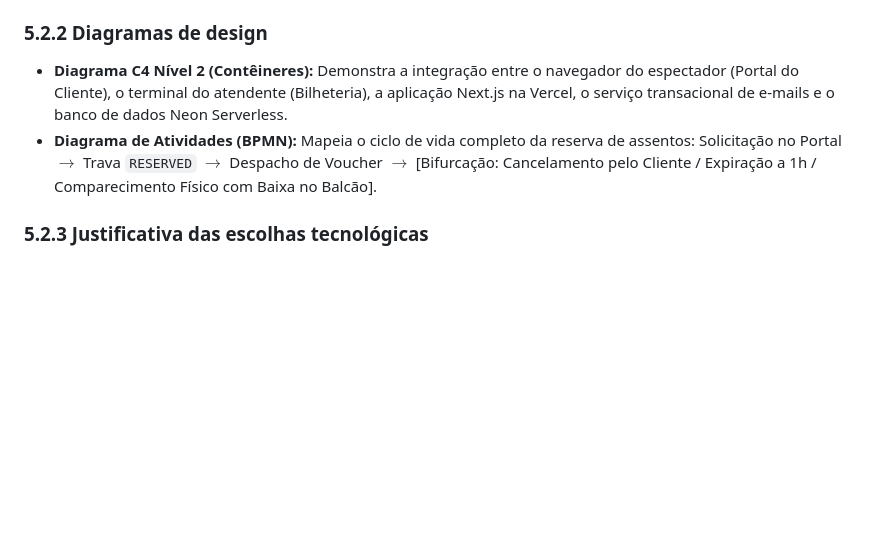
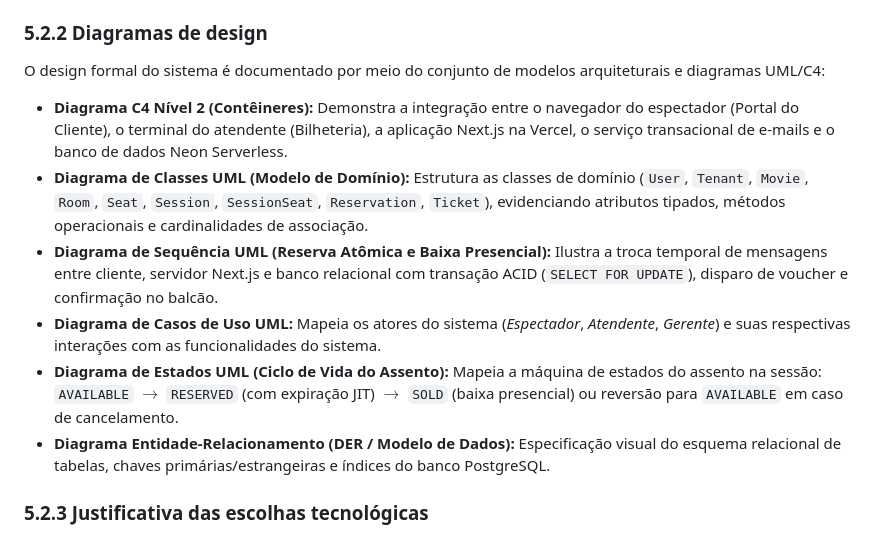
Before and after one commit to CINESOFT-SOLUTIONS/manual-processos-software, a Markdown page: manual/capitulos/05-processos-tecnicos.md, the part around the change. Rendered like a GitHub page; blank space fills up the shorter version.

Commit message:
docs: expandir lista de diagramas UML e DER no capitulo 5 e manual montado

```diff
--- a/manual/capitulos/05-processos-tecnicos.md
+++ b/manual/capitulos/05-processos-tecnicos.md
@@ -37,8 +37,13 @@ Arquitetura Monólito Modular em Next.js 14 (App Router) organizada em Clean Arc
 5. **Camada de Acesso a Dados e Tenancy:** Prisma Client integrado ao Neon PostgreSQL com extensão de contexto para injeção global de filtro `WHERE tenant_id`.
 
 ### 5.2.2 Diagramas de design
+O design formal do sistema é documentado por meio do conjunto de modelos arquiteturais e diagramas UML/C4:
 - **Diagrama C4 Nível 2 (Contêineres):** Demonstra a integração entre o navegador do espectador (Portal do Cliente), o terminal do atendente (Bilheteria), a aplicação Next.js na Vercel, o serviço transacional de e-mails e o banco de dados Neon Serverless.
-- **Diagrama de Atividades (BPMN):** Mapeia o ciclo de vida completo da reserva de assentos: Solicitação no Portal $\to$ Trava `RESERVED` $\to$ Despacho de Voucher $\to$ [Bifurcação: Cancelamento pelo Cliente / Expiração a 1h / Comparecimento Físico com Baixa no Balcão].
+- **Diagrama de Classes UML (Modelo de Domínio):** Estrutura as classes de domínio (`User`, `Tenant`, `Movie`, `Room`, `Seat`, `Session`, `SessionSeat`, `Reservation`, `Ticket`), evidenciando atributos tipados, métodos operacionais e cardinalidades de associação.
+- **Diagrama de Sequência UML (Reserva Atômica e Baixa Presencial):** Ilustra a troca temporal de mensagens entre cliente, servidor Next.js e banco relacional com transação ACID (`SELECT FOR UPDATE`), disparo de voucher e confirmação no balcão.
+- **Diagrama de Casos de Uso UML:** Mapeia os atores do sistema (*Espectador*, *Atendente*, *Gerente*) e suas respectivas interações com as funcionalidades do sistema.
+- **Diagrama de Estados UML (Ciclo de Vida do Assento):** Mapeia a máquina de estados do assento na sessão: `AVAILABLE` $\to$ `RESERVED` (com expiração JIT) $\to$ `SOLD` (baixa presencial) ou reversão para `AVAILABLE` em caso de cancelamento.
+- **Diagrama Entidade-Relacionamento (DER / Modelo de Dados):** Especificação visual do esquema relacional de tabelas, chaves primárias/estrangeiras e índices do banco PostgreSQL.
 
 ### 5.2.3 Justificativa das escolhas tecnológicas
 A combinação de Next.js 14, Prisma ORM e Neon PostgreSQL viabiliza o desenvolvimento integral dos três módulos dentro do prazo de 21 dias por uma equipe de 4 desenvolvedores, assegurando conformidade ACID nativa e custo de infraestrutura zero no nível de entrada.
```
Also changed, not shown: manual/manual-processos-software.md (+6 -1 lines).
